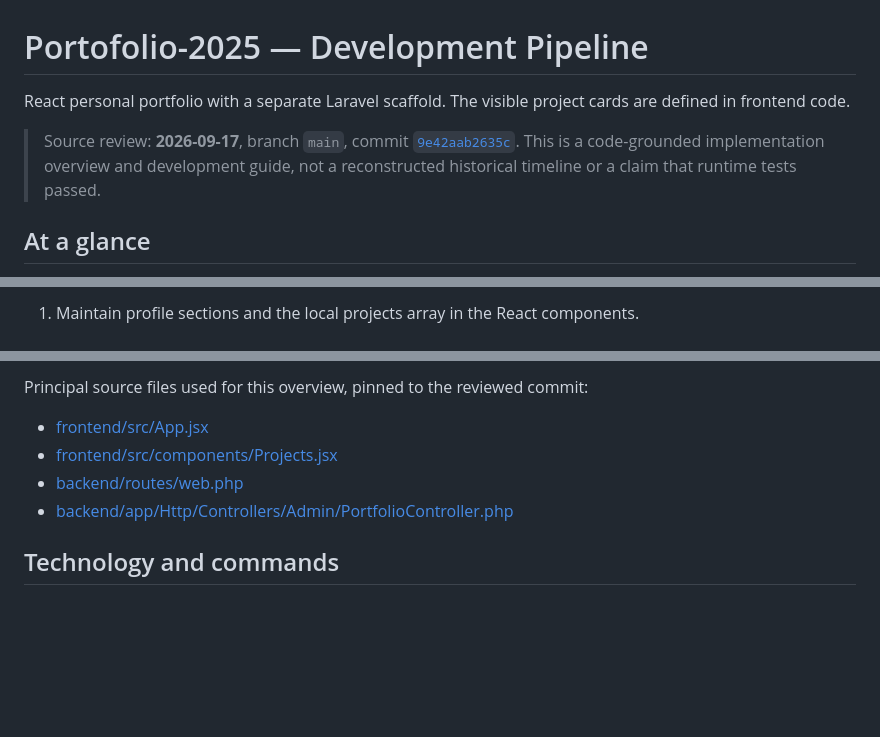
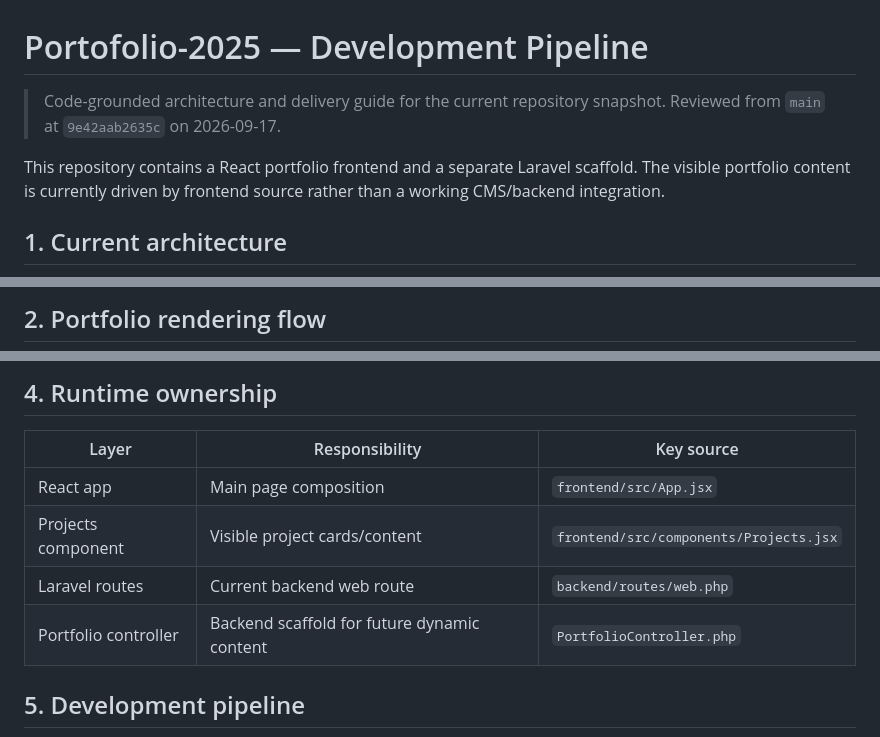
Before and after one commit to HidayahMF/Portofolio-2025, a Markdown page: docs/development-pipeline.md, 3 parts joined by grey strips. Rendered like a GitHub page; blank space fills up the shorter version.

```diff
--- a/docs/development-pipeline.md
+++ b/docs/development-pipeline.md
@@ -1,8 +1,8 @@
 # Portofolio-2025 — Development Pipeline
 
-React personal portfolio with a separate Laravel scaffold. The visible project cards are defined in frontend code.
+> Code-grounded architecture and delivery guide for the current repository snapshot. Reviewed from `main` at `9e42aab2635c` on 2026-09-17.
 
-> Source review: **2026-09-17**, branch `main`, commit [`9e42aab2635c`](https://github.com/HidayahMF/Portofolio-2025/commit/9e42aab2635cae653ec43485910abec0925c7027). This is a code-grounded implementation overview and development guide, not a reconstructed historical timeline or a claim that runtime tests passed.
+This repository contains a React portfolio frontend and a separate Laravel scaffold. The visible portfolio content is currently driven by frontend source rather than a working CMS/backend integration.
 
-## At a glance
+## 1. Current architecture
 
@@ -16,3 +20,3 @@ React personal portfolio with a separate Laravel scaffold. The visible project c
 
-1. Maintain profile sections and the local projects array in the React components.
+## 2. Portfolio rendering flow
 
@@ -24,10 +42,12 @@ React personal portfolio with a separate Laravel scaffold. The visible project c
 
-Principal source files used for this overview, pinned to the reviewed commit:
+## 4. Runtime ownership
 
-- [frontend/src/App.jsx](https://github.com/HidayahMF/Portofolio-2025/blob/9e42aab2635cae653ec43485910abec0925c7027/frontend/src/App.jsx)
-- [frontend/src/components/Projects.jsx](https://github.com/HidayahMF/Portofolio-2025/blob/9e42aab2635cae653ec43485910abec0925c7027/frontend/src/components/Projects.jsx)
-- [backend/routes/web.php](https://github.com/HidayahMF/Portofolio-2025/blob/9e42aab2635cae653ec43485910abec0925c7027/backend/routes/web.php)
-- [backend/app/Http/Controllers/Admin/PortfolioController.php](https://github.com/HidayahMF/Portofolio-2025/blob/9e42aab2635cae653ec43485910abec0925c7027/backend/app/Http/Controllers/Admin/PortfolioController.php)
+| Layer | Responsibility | Key source |
+| --- | --- | --- |
+| React app | Main page composition | `frontend/src/App.jsx` |
+| Projects component | Visible project cards/content | `frontend/src/components/Projects.jsx` |
+| Laravel routes | Current backend web route | `backend/routes/web.php` |
+| Portfolio controller | Backend scaffold for future dynamic content | `PortfolioController.php` |
 
-## Technology and commands
+## 5. Development pipeline
 
```
Also changed, not shown: other parts of docs/development-pipeline.md (+84 -56 lines).
